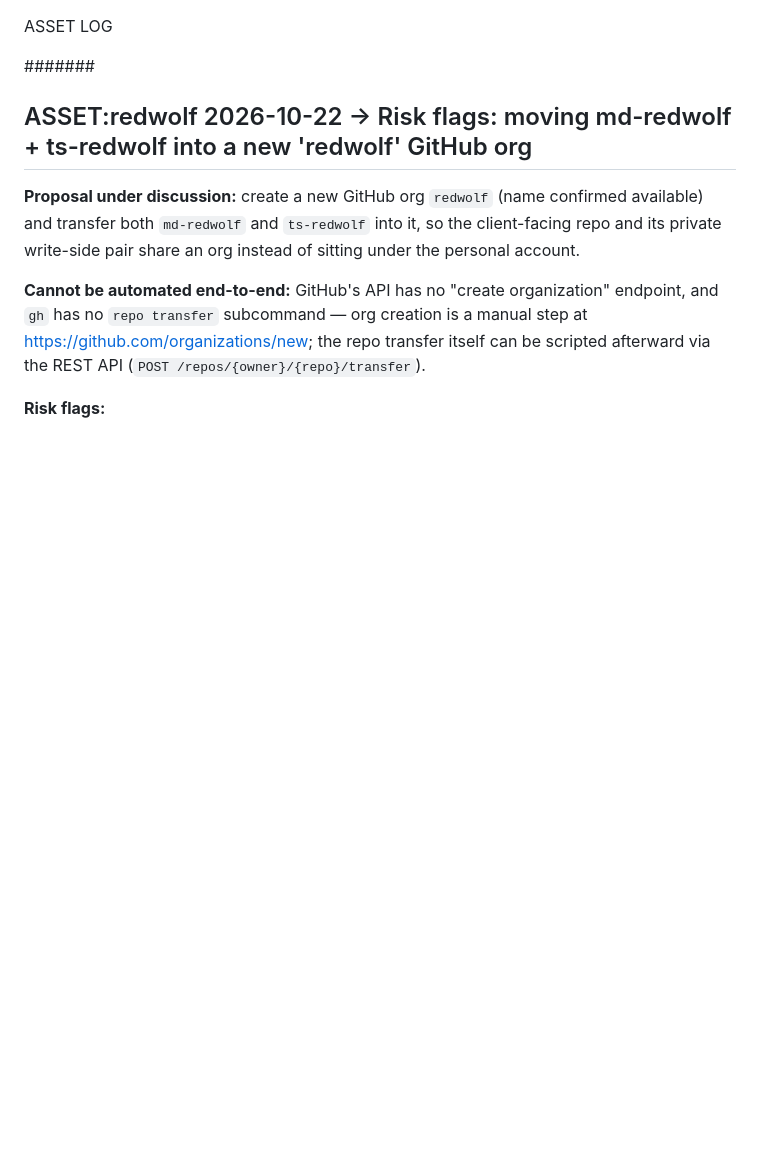
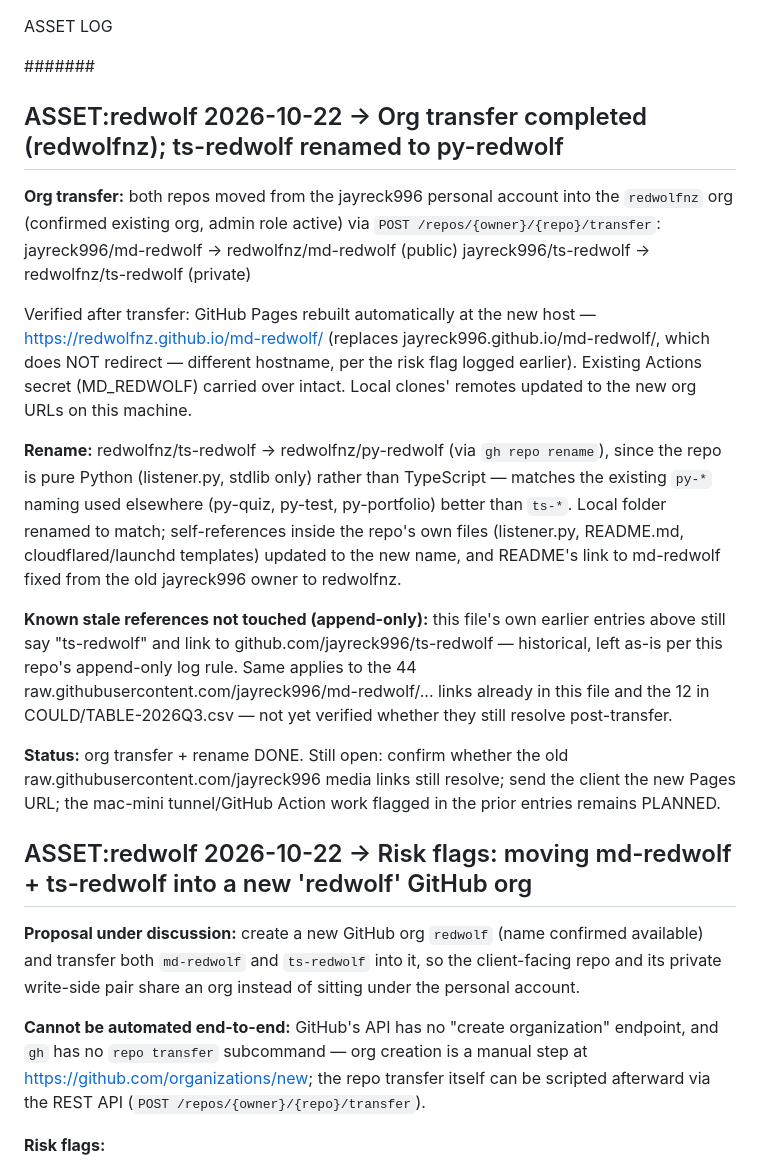
Before and after one commit to jayreck996/md-redwolf, a Markdown page: MAY/ASSET-2026Q3.md, the part around the change. Drawn GitHub-style; blank space fills up the shorter version.

Commit message:
log(asset): org transfer to redwolfnz + ts-redwolf renamed to py-redwolf
md-redwolf and ts-redwolf transferred from jayreck996 into the redwolfnz
org. Pages rebuilt at redwolfnz.github.io/md-redwolf/; MD_REDWOLF secret
and local remotes confirmed/updated. ts-redwolf renamed to py-redwolf
(pure Python, not TypeScript) with internal self-references fixed.
Notes which historical links in this file remain stale by design
(append-only).

Co-Authored-By: Claude Sonnet 5 <noreply@anthropic.com>

```diff
--- a/MAY/ASSET-2026Q3.md
+++ b/MAY/ASSET-2026Q3.md
@@ -1,6 +1,43 @@
 ASSET LOG
 
 ####### <!-- ANCHOR MARKER - ADD ALL NEW ASSET ENTRIES DIRECTLY BELOW THIS LINE -->
+
+## ASSET:redwolf 2026-10-22 -> Org transfer completed (redwolfnz); ts-redwolf renamed to py-redwolf
+
+**Org transfer:** both repos moved from the jayreck996 personal account
+into the `redwolfnz` org (confirmed existing org, admin role active) via
+`POST /repos/{owner}/{repo}/transfer`:
+  jayreck996/md-redwolf  -> redwolfnz/md-redwolf  (public)
+  jayreck996/ts-redwolf  -> redwolfnz/ts-redwolf  (private)
+
+Verified after transfer: GitHub Pages rebuilt automatically at the new
+host — https://redwolfnz.github.io/md-redwolf/ (replaces
+jayreck996.github.io/md-redwolf/, which does NOT redirect — different
+hostname, per the risk flag logged earlier). Existing Actions secret
+(MD_REDWOLF) carried over intact. Local clones' remotes updated to the
+new org URLs on this machine.
+
+**Rename:** redwolfnz/ts-redwolf -> redwolfnz/py-redwolf (via
+`gh repo rename`), since the repo is pure Python (listener.py, stdlib
+only) rather than TypeScript — matches the existing `py-*` naming used
+elsewhere (py-quiz, py-test, py-portfolio) better than `ts-*`. Local
+folder renamed to match; self-references inside the repo's own files
+(listener.py, README.md, cloudflared/launchd templates) updated to the
+new name, and README's link to md-redwolf fixed from the old
+jayreck996 owner to redwolfnz.
+
+**Known stale references not touched (append-only):** this file's own
+earlier entries above still say "ts-redwolf" and link to
+github.com/jayreck996/ts-redwolf — historical, left as-is per this
+repo's append-only log rule. Same applies to the 44
+raw.githubusercontent.com/jayreck996/md-redwolf/... links already in
+this file and the 12 in COULD/TABLE-2026Q3.csv — not yet verified
+whether they still resolve post-transfer.
+
+**Status:** org transfer + rename DONE. Still open: confirm whether the
+old raw.githubusercontent.com/jayreck996 media links still resolve;
+send the client the new Pages URL; the mac-mini tunnel/GitHub Action
+work flagged in the prior entries remains PLANNED.
 
 ## ASSET:redwolf 2026-10-22 -> Risk flags: moving md-redwolf + ts-redwolf into a new 'redwolf' GitHub org
 
```
